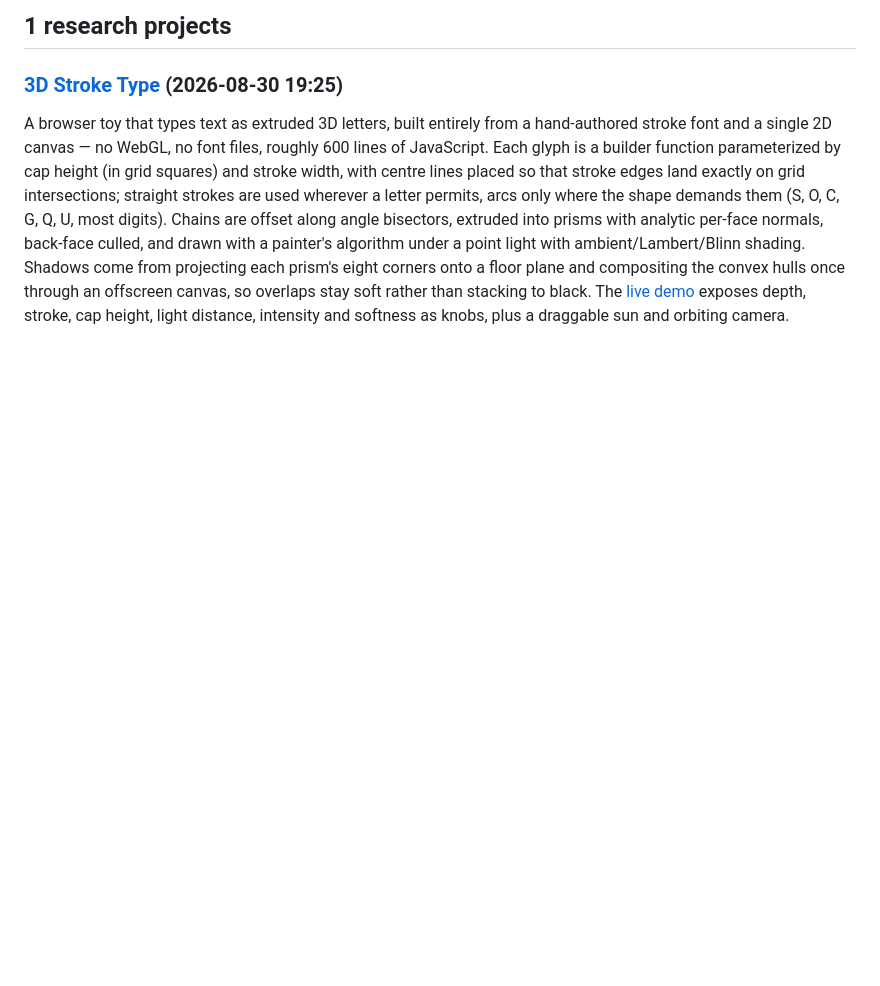
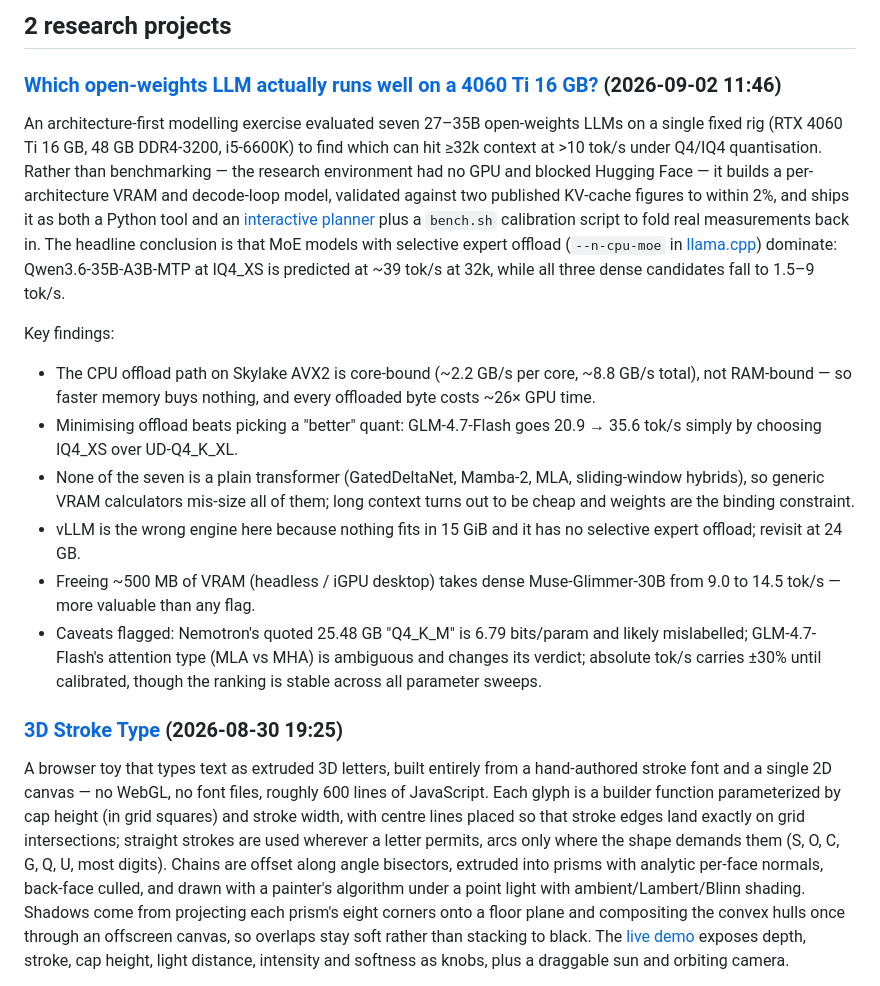
Before and after one commit to etoulas/research, a Markdown page: README.md, the part around the change. Drawn GitHub-style; blank space fills up the shorter version.

Commit message:
Auto-update README with cogapp

```diff
--- a/README.md
+++ b/README.md
@@ -183,7 +183,20 @@ for dirname, _ in subdirs_with_dates:
             readme_path.write_text('\n'.join(new_lines))
 
 ]]]-->
-## 1 research projects
+## 2 research projects
+
+### [Which open-weights LLM actually runs well on a 4060 Ti 16 GB?](https://github.com/etoulas/research/tree/main/llm-4060ti-16gb#readme) (2026-09-02 11:46)
+
+An architecture-first modelling exercise evaluated seven 27–35B open-weights LLMs on a single fixed rig (RTX 4060 Ti 16 GB, 48 GB DDR4-3200, i5-6600K) to find which can hit ≥32k context at >10 tok/s under Q4/IQ4 quantisation. Rather than benchmarking — the research environment had no GPU and blocked Hugging Face — it builds a per-architecture VRAM and decode-loop model, validated against two published KV-cache figures to within 2%, and ships it as both a Python tool and an [interactive planner](https://etoulas.github.io/research/llm-4060ti-16gb/planner.html) plus a `bench.sh` calibration script to fold real measurements back in. The headline conclusion is that MoE models with selective expert offload (`--n-cpu-moe` in [llama.cpp](https://github.com/ggml-org/llama.cpp)) dominate: Qwen3.6-35B-A3B-MTP at IQ4_XS is predicted at ~39 tok/s at 32k, while all three dense candidates fall to 1.5–9 tok/s.
+
+Key findings:
+
+- The CPU offload path on Skylake AVX2 is core-bound (~2.2 GB/s per core, ~8.8 GB/s total), not RAM-bound — so faster memory buys nothing, and every offloaded byte costs ~26× GPU time.
+- Minimising offload beats picking a "better" quant: GLM-4.7-Flash goes 20.9 → 35.6 tok/s simply by choosing IQ4_XS over UD-Q4_K_XL.
+- None of the seven is a plain transformer (GatedDeltaNet, Mamba-2, MLA, sliding-window hybrids), so generic VRAM calculators mis-size all of them; long context turns out to be cheap and weights are the binding constraint.
+- vLLM is the wrong engine here because nothing fits in 15 GiB and it has no selective expert offload; revisit at 24 GB.
+- Freeing ~500 MB of VRAM (headless / iGPU desktop) takes dense Muse-Glimmer-30B from 9.0 to 14.5 tok/s — more valuable than any flag.
+- Caveats flagged: Nemotron's quoted 25.48 GB "Q4_K_M" is 6.79 bits/param and likely mislabelled; GLM-4.7-Flash's attention type (MLA vs MHA) is ambiguous and changes its verdict; absolute tok/s carries ±30% until calibrated, though the ranking is stable across all parameter sweeps.
 
 ### [3D Stroke Type](https://github.com/etoulas/research/tree/main/3d-text-lighting#readme) (2026-08-30 19:25)
 
```
Also changed, not shown: llm-4060ti-16gb/README.md (+5 -0 lines), llm-4060ti-16gb/_summary.md (added, +10 -0 lines).
